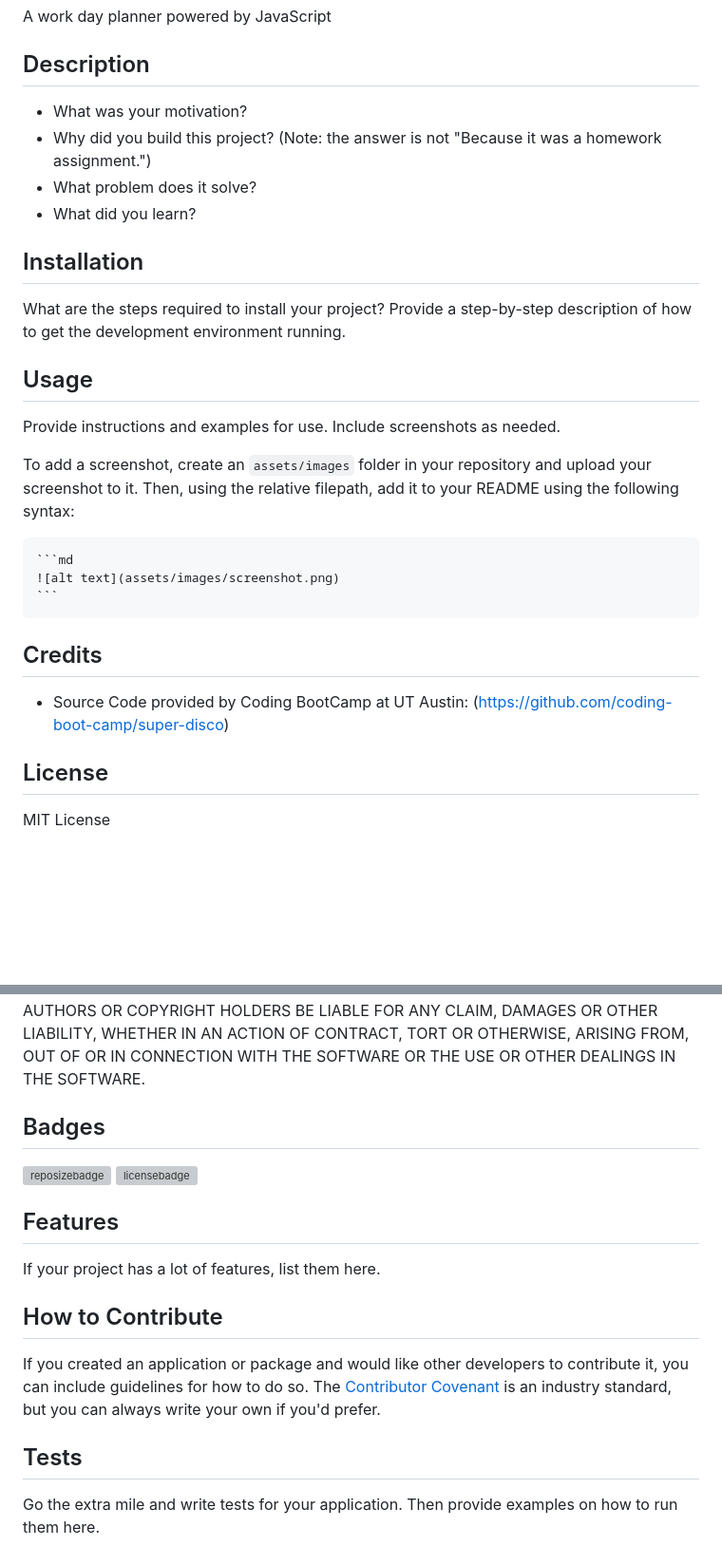
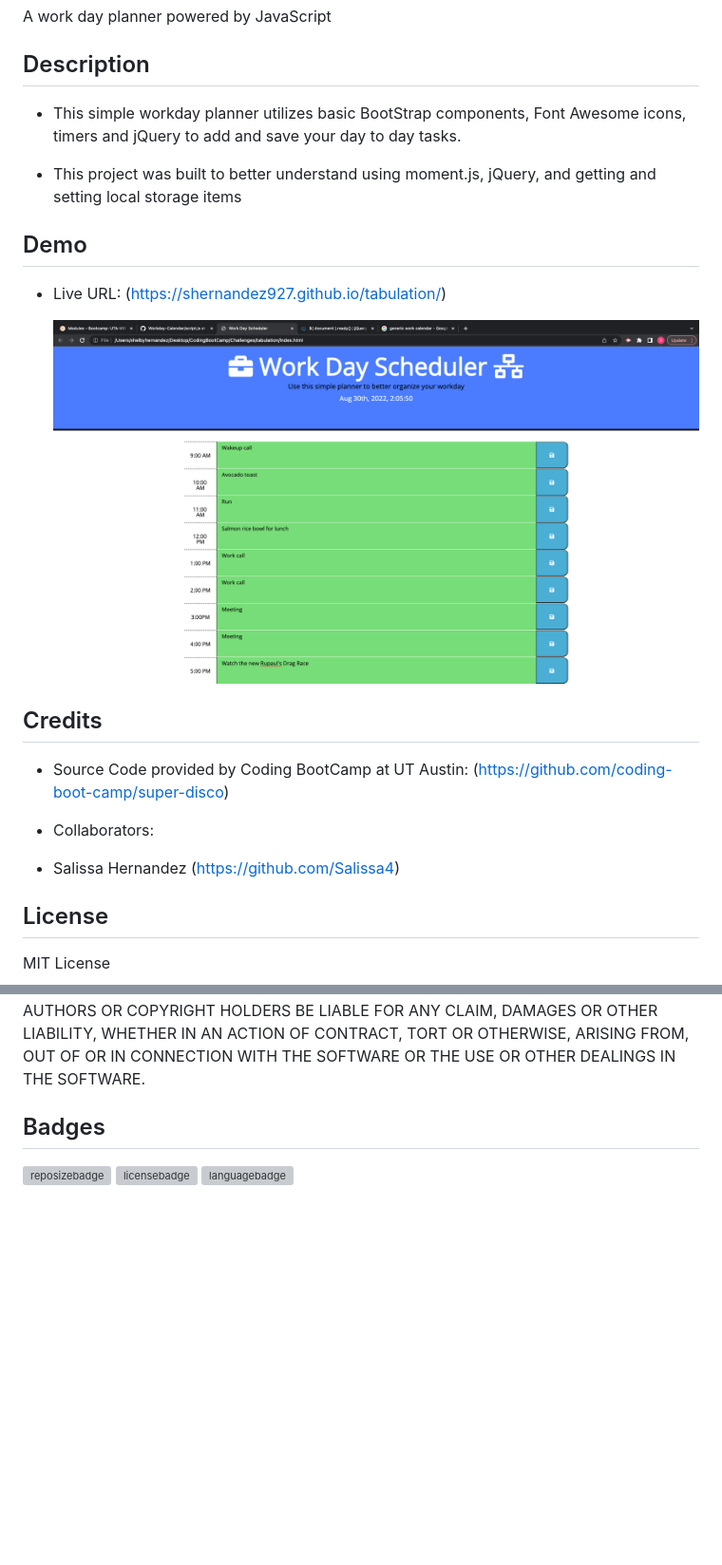
Before and after one commit to Shernandez927/tabulation, a Markdown page: README.md, 2 parts joined by grey strips. Shown: that part at 95% size. GitHub-like rendering; pictures changed too: assets/images/tabulationscreenshot.png (added); blank space fills up the shorter version; grey boxes are pictures that could not be loaded.

````diff
--- a/README.md
+++ b/README.md
@@ -3,32 +3,26 @@ A work day planner powered by JavaScript
 
 ## Description
 
-- What was your motivation?
-- Why did you build this project? (Note: the answer is not "Because it was a homework assignment.")
-- What problem does it solve?
-- What did you learn?
+- This simple workday planner utilizes basic BootStrap components, Font Awesome icons, timers and jQuery to add and save your day to day tasks.
+
+- This project was built to better understand using moment.js, jQuery, and getting and setting local storage items
 
 
+## Demo
 
-## Installation
+- Live URL: (https://shernandez927.github.io/tabulation/)
 
-What are the steps required to install your project? Provide a step-by-step description of how to get the development environment running.
+    ![screenshotimg](./assets/images/tabulationscreenshot.png)
 
-## Usage
-
-Provide instructions and examples for use. Include screenshots as needed.
-
-To add a screenshot, create an `assets/images` folder in your repository and upload your screenshot to it. Then, using the relative filepath, add it to your README using the following syntax:
-
-    ```md
-    ![alt text](assets/images/screenshot.png)
-    ```
 
 ## Credits
 
 - Source Code provided by Coding BootCamp at UT Austin:
 (https://github.com/coding-boot-camp/super-disco)
 
+- Collaborators:
+
+- Salissa Hernandez (https://github.com/Salissa4)
 
 ## License
 
@@ -56,16 +50,4 @@ SOFTWARE.
 
 ## Badges
 
-![reposizebadge](https://img.shields.io/github/repo-size/shernandez927/tabulation?style=for-the-badge) ![licensebadge](https://img.shields.io/github/license/shernandez927/tabulation?style=for-the-badge)
-
-## Features
-
-If your project has a lot of features, list them here.
-
-## How to Contribute
-
-If you created an application or package and would like other developers to contribute it, you can include guidelines for how to do so. The [Contributor Covenant](https://www.contributor-covenant.org/) is an industry standard, but you can always write your own if you'd prefer.
-
-## Tests
-
-Go the extra mile and write tests for your application. Then provide examples on how to run them here.
+![reposizebadge](https://img.shields.io/github/repo-size/shernandez927/tabulation?style=for-the-badge) ![licensebadge](https://img.shields.io/github/license/shernandez927/tabulation?style=for-the-badge) ![languagebadge](https://img.shields.io/github/languages/count/shernandez927/tabulation?style=for-the-badge)
````
Also changed, not shown: 5 other files.
